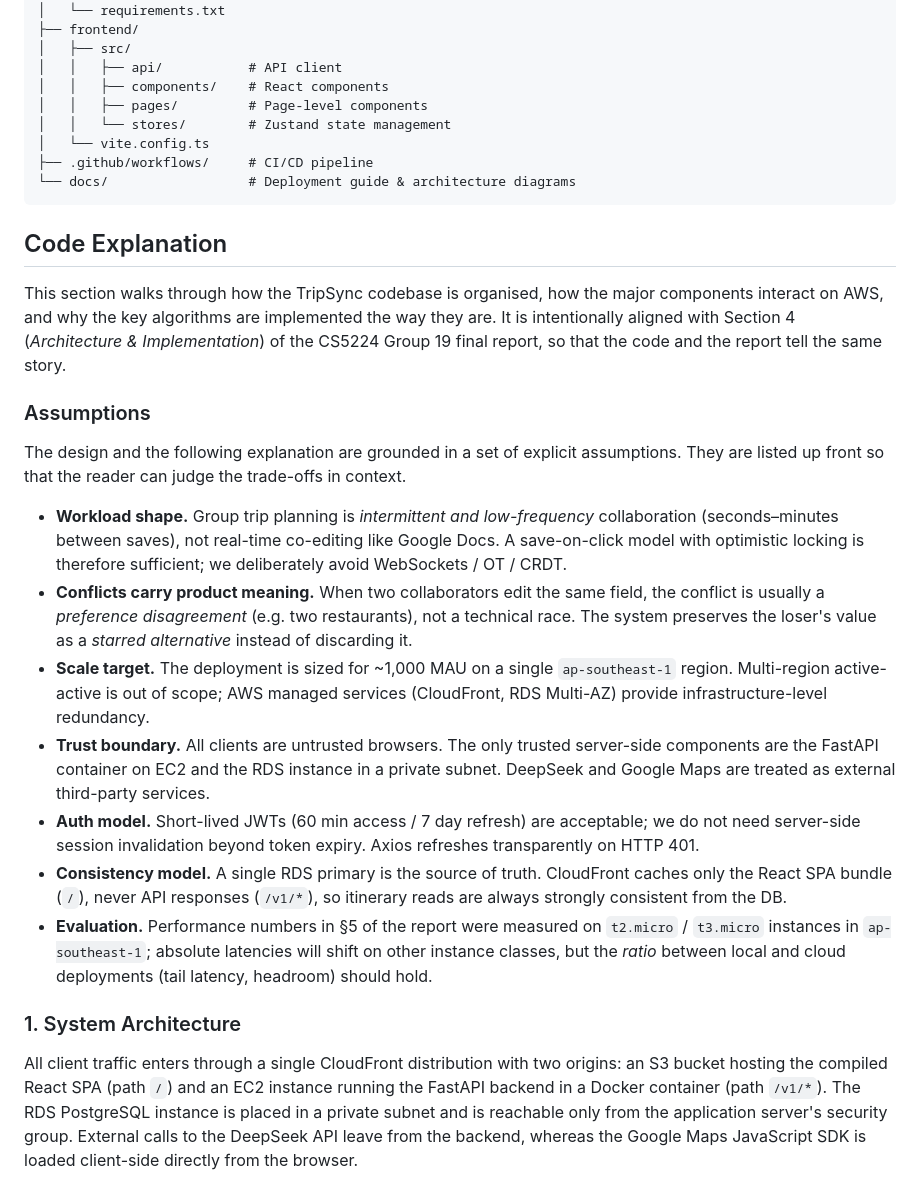
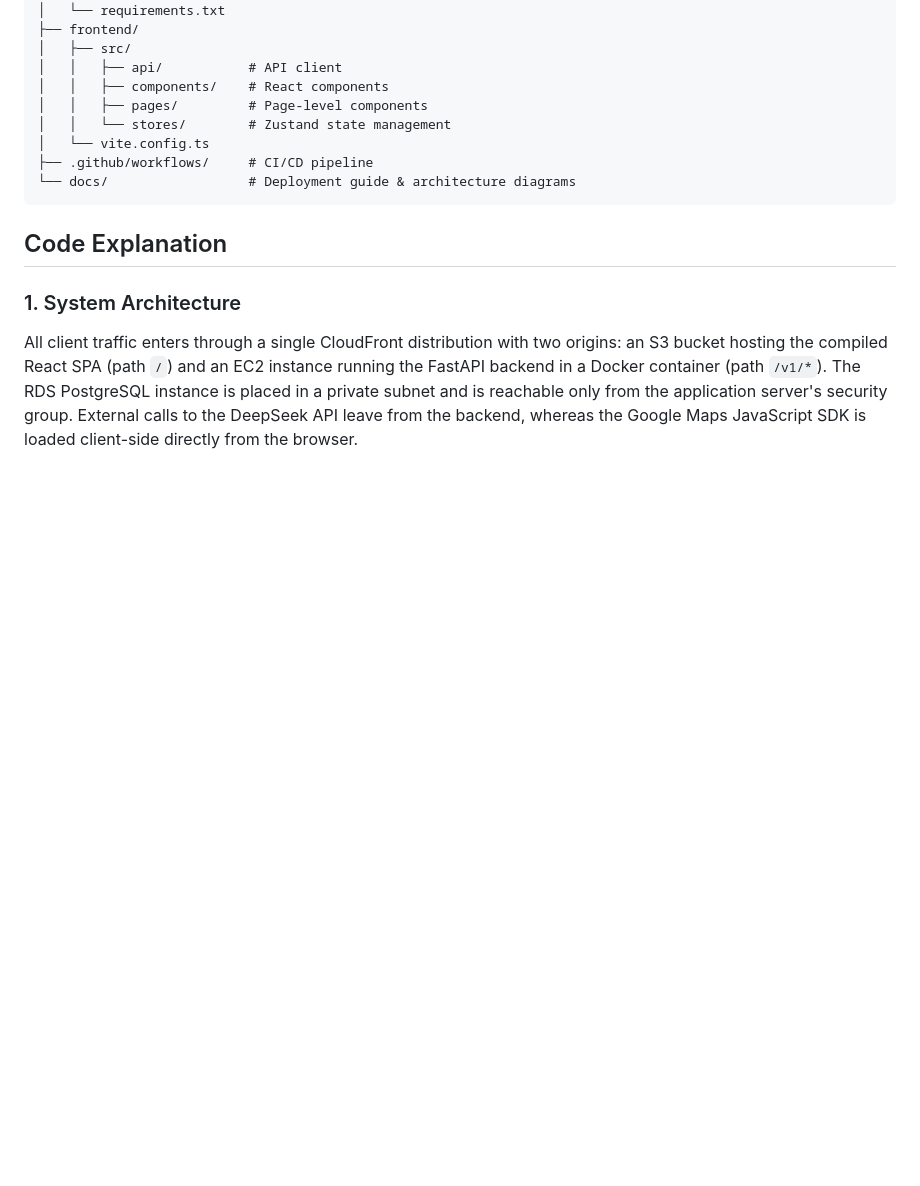
Before and after one commit to juliawangjiayu/TripSync-Cloud, a Markdown page: README.md, the part around one of its changes. GitHub-like rendering; blank space fills up the shorter version.

Commit message:
Remove code explanation and assumptions from README
Removed detailed explanation of codebase organization, assumptions, and system architecture from the README.

```diff
--- a/README.md
+++ b/README.md
@@ -159,45 +159,6 @@ TripSync-Cloud/
 
 ## Code Explanation
 
-This section walks through how the TripSync codebase is organised, how the major
-components interact on AWS, and why the key algorithms are implemented the way
-they are. It is intentionally aligned with Section 4 (*Architecture &
-Implementation*) of the CS5224 Group 19 final report, so that the code and the
-report tell the same story.
-
-### Assumptions
-
-The design and the following explanation are grounded in a set of explicit
-assumptions. They are listed up front so that the reader can judge the trade-offs
-in context.
-
-- **Workload shape.** Group trip planning is *intermittent and low-frequency*
-  collaboration (seconds–minutes between saves), not real-time co-editing like
-  Google Docs. A save-on-click model with optimistic locking is therefore
-  sufficient; we deliberately avoid WebSockets / OT / CRDT.
-- **Conflicts carry product meaning.** When two collaborators edit the same
-  field, the conflict is usually a *preference disagreement* (e.g. two
-  restaurants), not a technical race. The system preserves the loser's value as
-  a *starred alternative* instead of discarding it.
-- **Scale target.** The deployment is sized for ~1,000 MAU on a single
-  `ap-southeast-1` region. Multi-region active-active is out of scope; AWS
-  managed services (CloudFront, RDS Multi-AZ) provide infrastructure-level
-  redundancy.
-- **Trust boundary.** All clients are untrusted browsers. The only trusted
-  server-side components are the FastAPI container on EC2 and the RDS instance
-  in a private subnet. DeepSeek and Google Maps are treated as external
-  third-party services.
-- **Auth model.** Short-lived JWTs (60 min access / 7 day refresh) are
-  acceptable; we do not need server-side session invalidation beyond token
-  expiry. Axios refreshes transparently on HTTP 401.
-- **Consistency model.** A single RDS primary is the source of truth. CloudFront
-  caches only the React SPA bundle (`/`), never API responses (`/v1/*`), so
-  itinerary reads are always strongly consistent from the DB.
-- **Evaluation.** Performance numbers in §5 of the report were measured on
-  `t2.micro` / `t3.micro` instances in `ap-southeast-1`; absolute latencies will
-  shift on other instance classes, but the *ratio* between local and cloud
-  deployments (tail latency, headroom) should hold.
-
 ### 1. System Architecture
 
 All client traffic enters through a single CloudFront distribution with two
```
Also changed, not shown: other parts of README.md (+0 -9 lines).
